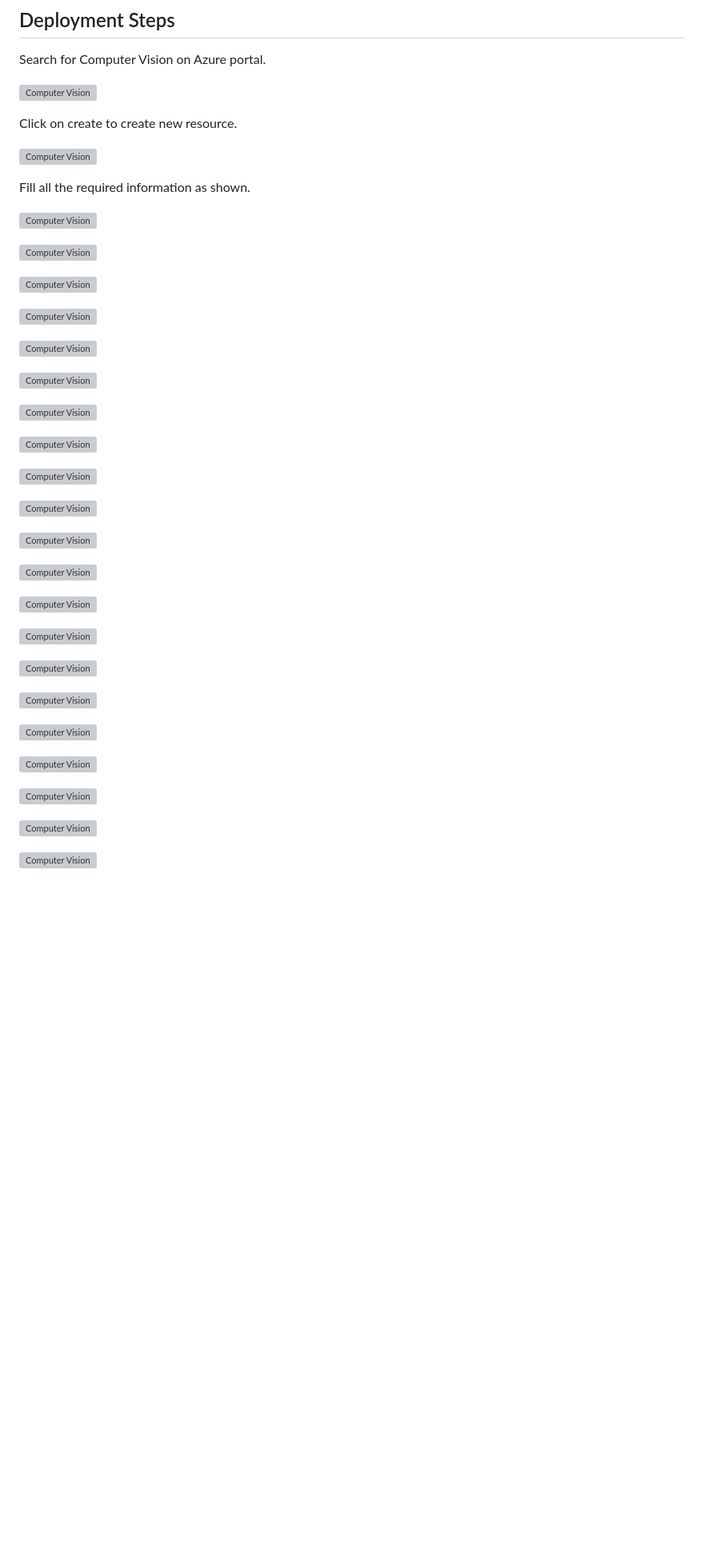
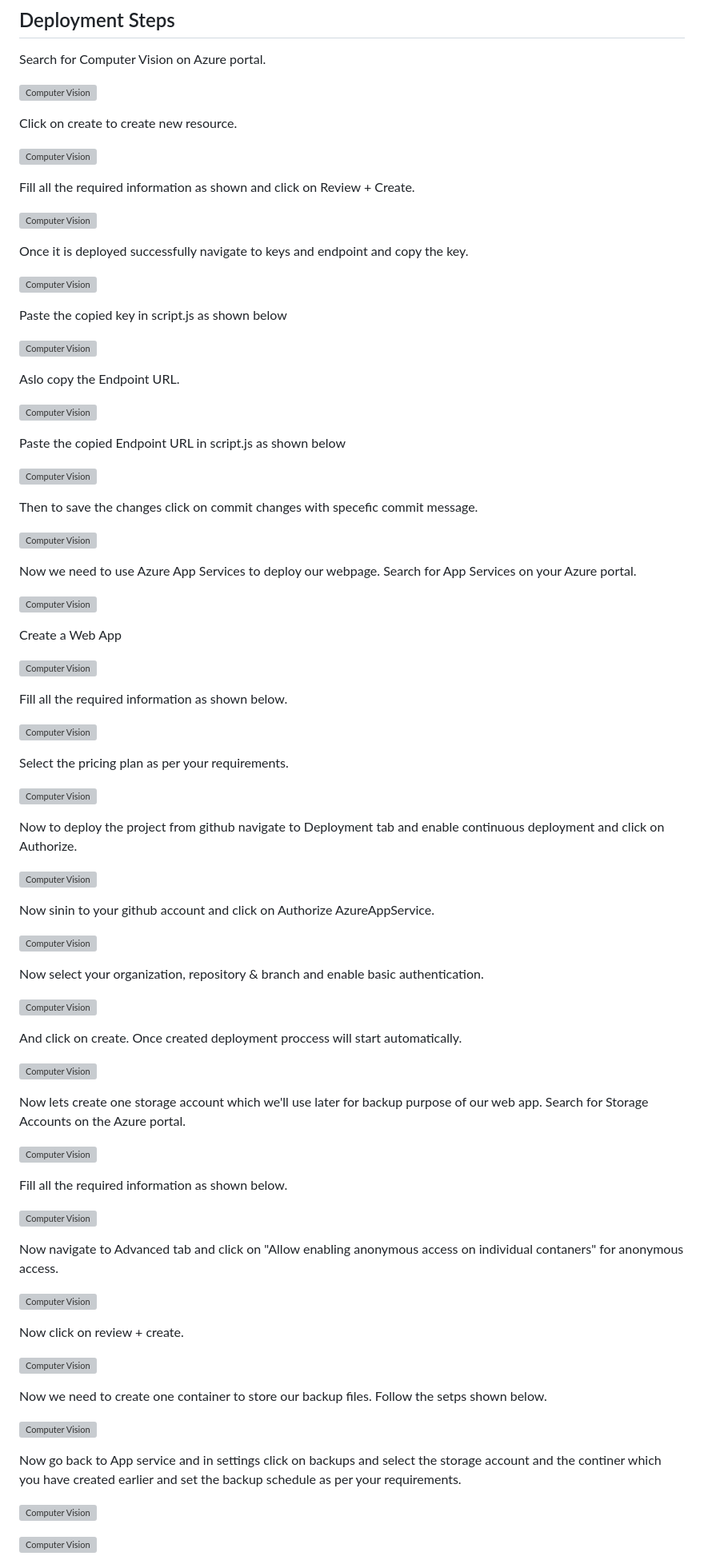
Before and after one commit to sahildsouza/image-compute, a Markdown page: README.md, the part around one of its changes. Shown at 80% size. Drawn GitHub-style; blank space fills up the shorter version; grey boxes are pictures that could not be loaded.

Commit message:
add some caption to images

```diff
--- a/README.md
+++ b/README.md
@@ -48,44 +48,82 @@ Click on create to create new resource.
 
 ![Computer Vision](https://github.com/sahildsouza/vision-compute/blob/main/images/2.png?raw=true)
 
-Fill all the required information as shown.
+Fill all the required information as shown and click on Review + Create.
 
 ![Computer Vision](https://github.com/sahildsouza/vision-compute/blob/main/images/3.png?raw=true)
 
+Once it is deployed successfully navigate to keys and endpoint and copy the key.
+
 ![Computer Vision](https://github.com/sahildsouza/vision-compute/blob/main/images/4.png?raw=true)
+
+Paste the copied key in script.js as shown below
 
 ![Computer Vision](https://github.com/sahildsouza/vision-compute/blob/main/images/5.png?raw=true)
 
+Aslo copy the Endpoint URL.
+
 ![Computer Vision](https://github.com/sahildsouza/vision-compute/blob/main/images/6.png?raw=true)
+
+Paste the copied Endpoint URL in script.js as shown below
 
 ![Computer Vision](https://github.com/sahildsouza/vision-compute/blob/main/images/7.png?raw=true)
 
+Then to save the changes click on commit changes with specefic commit message.
+
 ![Computer Vision](https://github.com/sahildsouza/vision-compute/blob/main/images/8.png?raw=true)
+
+Now we need to use Azure App Services to deploy our webpage. Search for App Services on your Azure portal.
 
 ![Computer Vision](https://github.com/sahildsouza/vision-compute/blob/main/images/9.png?raw=true)
 
+Create a Web App
+
 ![Computer Vision](https://github.com/sahildsouza/vision-compute/blob/main/images/10.png?raw=true)
+
+Fill all the required information as shown below.
 
 ![Computer Vision](https://github.com/sahildsouza/vision-compute/blob/main/images/11.png?raw=true)
 
+Select the pricing plan as per your requirements.
+
 ![Computer Vision](https://github.com/sahildsouza/vision-compute/blob/main/images/12.png?raw=true)
+
+Now to deploy the project from github navigate to Deployment tab and enable continuous deployment and click on Authorize.
 
 ![Computer Vision](https://github.com/sahildsouza/vision-compute/blob/main/images/13.png?raw=true)
 
+Now sinin to your github account and click on Authorize AzureAppService.
+
 ![Computer Vision](https://github.com/sahildsouza/vision-compute/blob/main/images/14.png?raw=true)
+
+Now select your organization, repository & branch and enable basic authentication.
 
 ![Computer Vision](https://github.com/sahildsouza/vision-compute/blob/main/images/15.png?raw=true)
 
+And click on create. Once created deployment proccess will start automatically.
+
 ![Computer Vision](https://github.com/sahildsouza/vision-compute/blob/main/images/16.png?raw=true)
+
+Now lets create one storage account which we'll use later for backup purpose of our web app. Search for Storage Accounts on the Azure portal.
 
 ![Computer Vision](https://github.com/sahildsouza/vision-compute/blob/main/images/17.png?raw=true)
 
+Fill all the required information as shown below.
+
 ![Computer Vision](https://github.com/sahildsouza/vision-compute/blob/main/images/18.png?raw=true)
+
+Now navigate to Advanced tab and click on "Allow enabling anonymous access on individual contaners" for anonymous access.
 
 ![Computer Vision](https://github.com/sahildsouza/vision-compute/blob/main/images/19.png?raw=true)
 
+Now click on review + create.
+
 ![Computer Vision](https://github.com/sahildsouza/vision-compute/blob/main/images/20.png?raw=true)
+
+Now we need to create one container to store our backup files. Follow the setps shown below.
 
 ![Computer Vision](https://github.com/sahildsouza/vision-compute/blob/main/images/21.png?raw=true)
 
+Now go back to App service and in settings click on backups and select the storage account and the continer which you have created earlier and set the backup schedule as per your requirements.
+
 ![Computer Vision](https://github.com/sahildsouza/vision-compute/blob/main/images/22.png?raw=true)
```
Also changed, not shown: other parts of README.md (+2 -0 lines).
